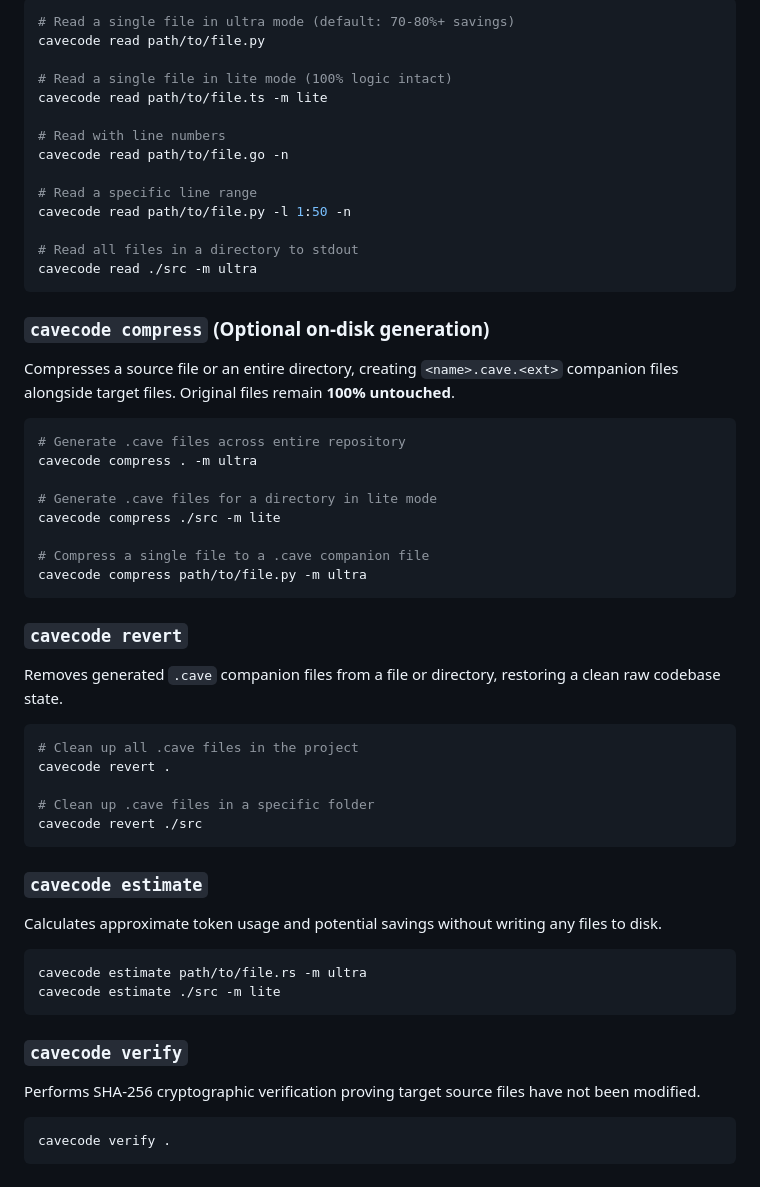
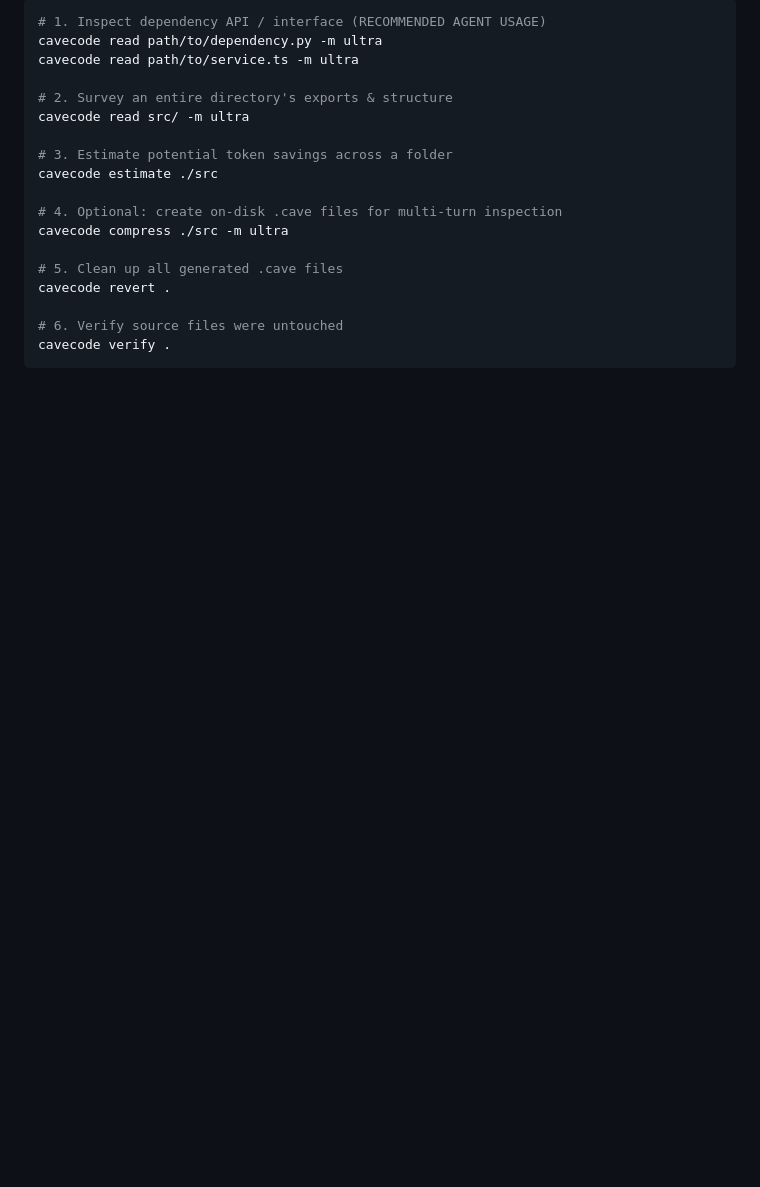
Before and after one commit to Grimm67123/cavecode, a Markdown page: AGENT.md, the part around one of its changes. Drawn GitHub-style; blank space fills up the shorter version.

````diff
--- a/AGENT.md
+++ b/AGENT.md
@@ -58,57 +55,21 @@ Reads source file(s) or directory on the fly with AST compression, printed direc
 
 ```bash
-# Read a single file in ultra mode (default: 70-80%+ savings)
-cavecode read path/to/file.py
+# 1. Inspect dependency API / interface (RECOMMENDED AGENT USAGE)
+cavecode read path/to/dependency.py -m ultra
+cavecode read path/to/service.ts -m ultra
 
-# Read a single file in lite mode (100% logic intact)
-cavecode read path/to/file.ts -m lite
+# 2. Survey an entire directory's exports & structure
+cavecode read src/ -m ultra
 
-# Read with line numbers
-cavecode read path/to/file.go -n
+# 3. Estimate potential token savings across a folder
+cavecode estimate ./src
 
-# Read a specific line range
-cavecode read path/to/file.py -l 1:50 -n
+# 4. Optional: create on-disk .cave files for multi-turn inspection
+cavecode compress ./src -m ultra
 
-# Read all files in a directory to stdout
-cavecode read ./src -m ultra
-```
-
-### `cavecode compress` (Optional on-disk generation)
-Compresses a source file or an entire directory, creating `<name>.cave.<ext>` companion files alongside target files. Original files remain **100% untouched**.
-
-```bash
-# Generate .cave files across entire repository
-cavecode compress . -m ultra
-
-# Generate .cave files for a directory in lite mode
-cavecode compress ./src -m lite
-
-# Compress a single file to a .cave companion file
-cavecode compress path/to/file.py -m ultra
-```
-
-### `cavecode revert`
-Removes generated `.cave` companion files from a file or directory, restoring a clean raw codebase state.
-
-```bash
-# Clean up all .cave files in the project
+# 5. Clean up all generated .cave files
 cavecode revert .
 
-# Clean up .cave files in a specific folder
-cavecode revert ./src
-```
-
-### `cavecode estimate`
-Calculates approximate token usage and potential savings without writing any files to disk.
-
-```bash
-cavecode estimate path/to/file.rs -m ultra
-cavecode estimate ./src -m lite
-```
-
-### `cavecode verify`
-Performs SHA-256 cryptographic verification proving target source files have not been modified.
-
-```bash
+# 6. Verify source files were untouched
 cavecode verify .
 ```
````
Also changed, not shown: other parts of AGENT.md (+39 -42 lines).
